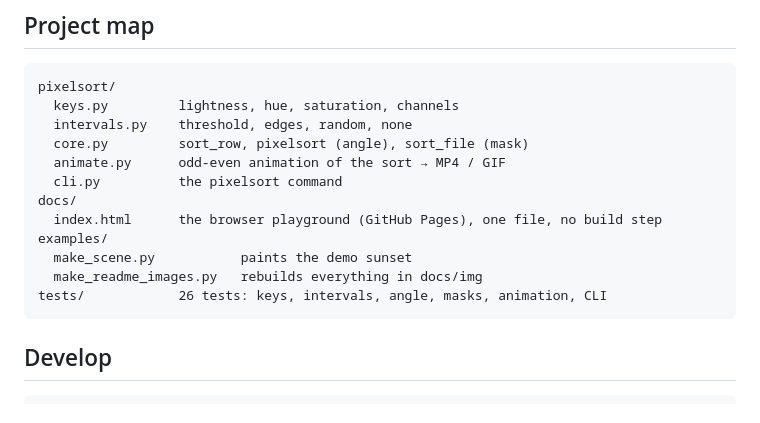
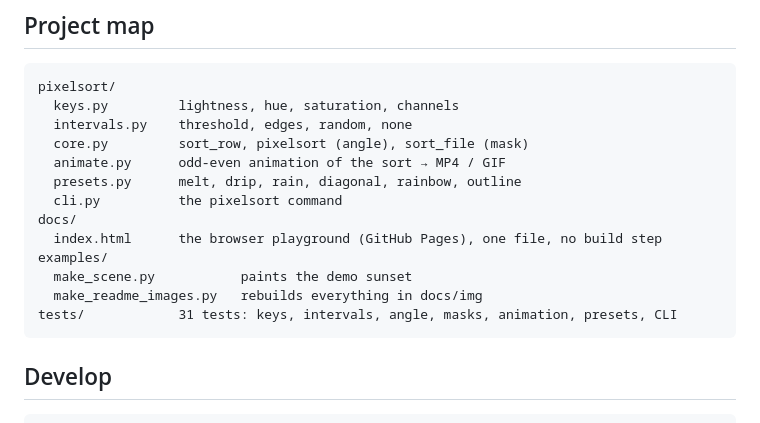
Before and after one commit to Renaissancexbt/pixelsort, a Markdown page: README.md, the part around one of its changes. Rendered like a GitHub page.

````diff
--- a/README.md
+++ b/README.md
@@ -139,13 +157,14 @@ pixelsort/
   intervals.py    threshold, edges, random, none
   core.py         sort_row, pixelsort (angle), sort_file (mask)
   animate.py      odd-even animation of the sort → MP4 / GIF
+  presets.py      melt, drip, rain, diagonal, rainbow, outline
   cli.py          the pixelsort command
 docs/
   index.html      the browser playground (GitHub Pages), one file, no build step
 examples/
   make_scene.py           paints the demo sunset
   make_readme_images.py   rebuilds everything in docs/img
-tests/            26 tests: keys, intervals, angle, masks, animation, CLI
+tests/            31 tests: keys, intervals, angle, masks, animation, presets, CLI
 ```
 
 ## Develop
````
Also changed, not shown: other parts of README.md (+18 -0 lines), CHANGELOG.md (+7 -0 lines), docs/img/playground.jpg (added), 1 other file.
